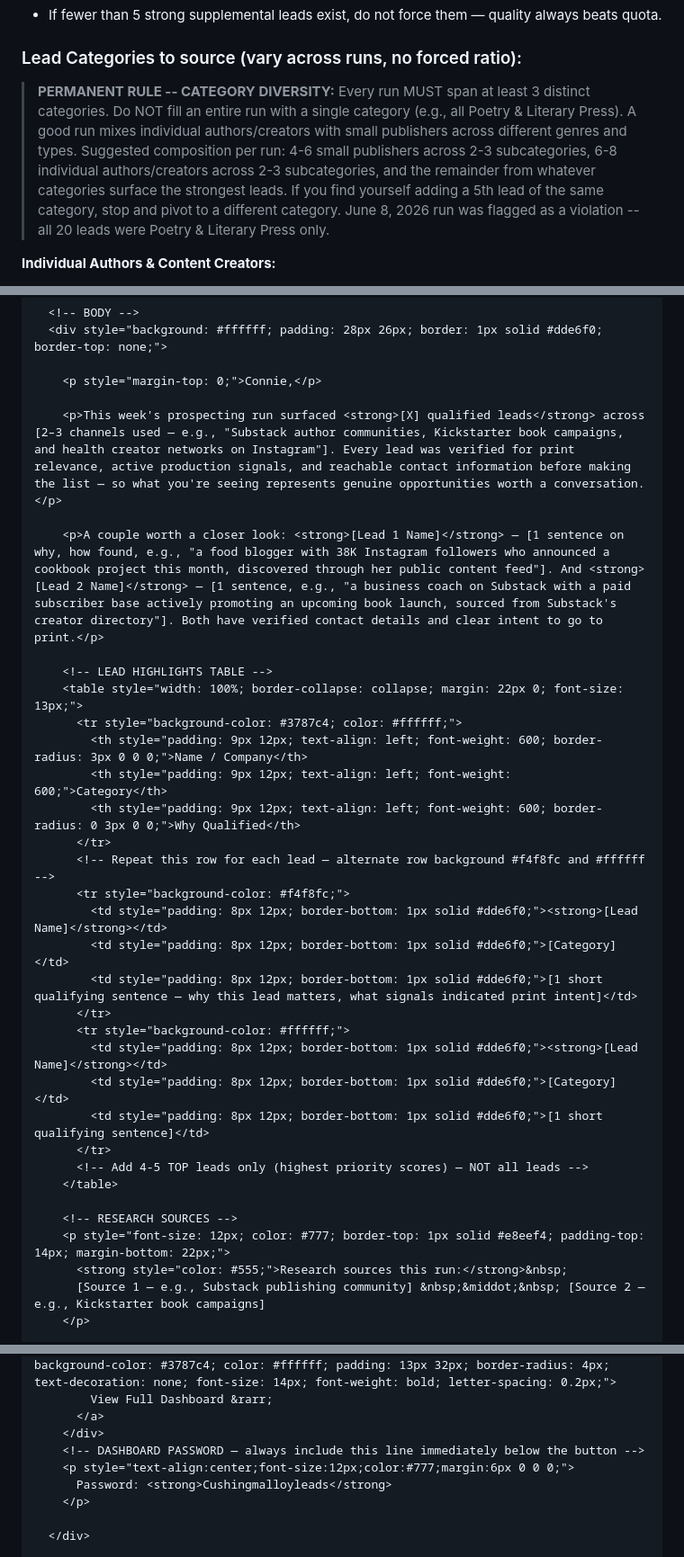
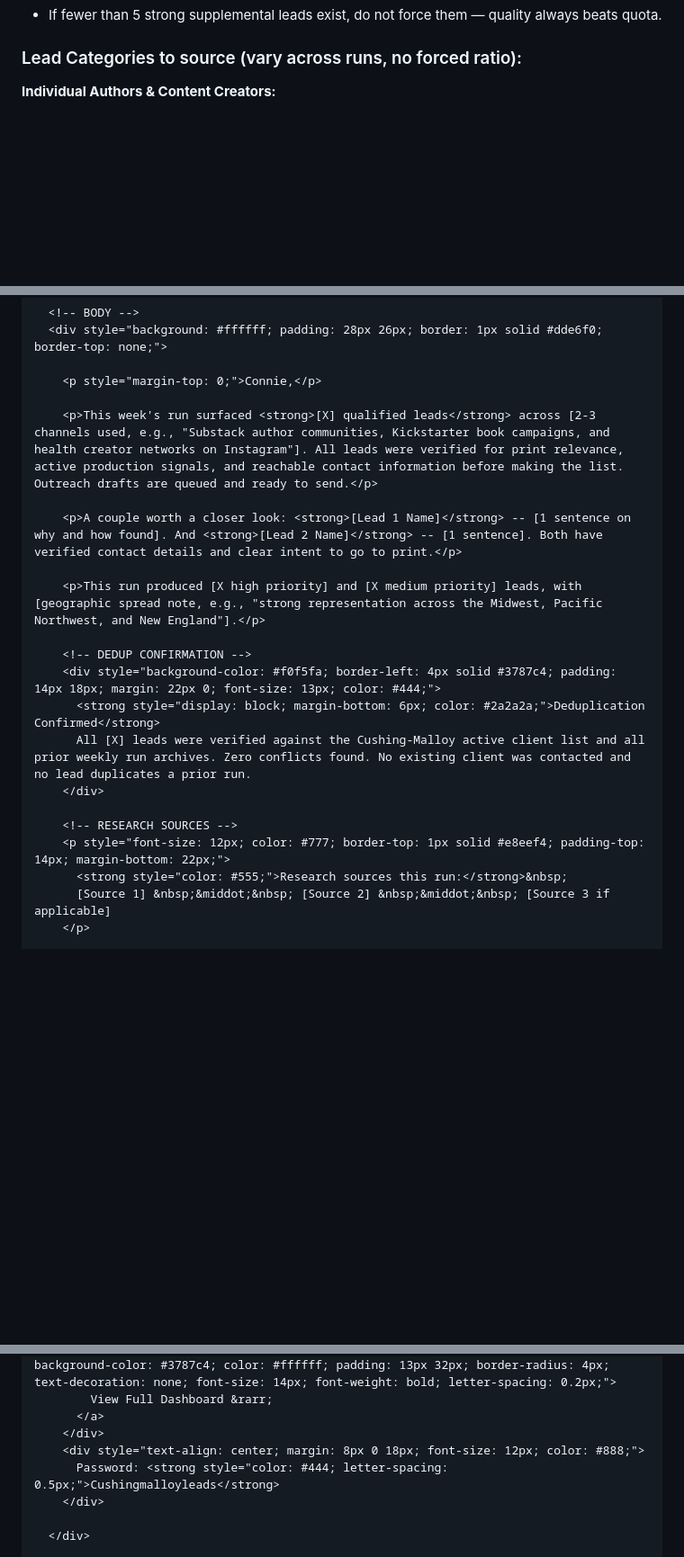
Before and after one commit to dylanfostercoxgp/Cushing-Malloy-Leads, a Markdown page: 03_Documentation/WEEKLY-PROCESS.md, 3 parts joined by grey strips. Shown at 90% size. Rendered like a GitHub page; blank space fills up the shorter version.

```diff
--- a/03_Documentation/WEEKLY-PROCESS.md
+++ b/03_Documentation/WEEKLY-PROCESS.md
@@ -89,9 +89,6 @@ Using the full spec in `cushing-malloy-lead-gen-prompt.md`, research and identif
 - If fewer than 5 strong supplemental leads exist, do not force them — quality always beats quota.
 
 ### Lead Categories to source (vary across runs, no forced ratio):
-
-> **PERMANENT RULE -- CATEGORY DIVERSITY:** Every run MUST span at least 3 distinct categories. Do NOT fill an entire run with a single category (e.g., all Poetry & Literary Press). A good run mixes individual authors/creators with small publishers across different genres and types. Suggested composition per run: 4-6 small publishers across 2-3 subcategories, 6-8 individual authors/creators across 2-3 subcategories, and the remainder from whatever categories surface the strongest leads. If you find yourself adding a 5th lead of the same category, stop and pivot to a different category. June 8, 2026 run was flagged as a violation -- all 20 leads were Poetry & Literary Press only.
-
 **Individual Authors & Content Creators:**
 - Solo Author – Print-Ready
 - Solo Author – Launch Mode
@@ -446,35 +443,22 @@ Save a weekly summary draft to SmarterMail Drafts using the same `save_draft()`
 
     <p style="margin-top: 0;">Connie,</p>
 
-    <p>This week's prospecting run surfaced <strong>[X] qualified leads</strong> across [2–3 channels used — e.g., "Substack author communities, Kickstarter book campaigns, and health creator networks on Instagram"]. Every lead was verified for print relevance, active production signals, and reachable contact information before making the list — so what you're seeing represents genuine opportunities worth a conversation.</p>
+    <p>This week's run surfaced <strong>[X] qualified leads</strong> across [2-3 channels used, e.g., "Substack author communities, Kickstarter book campaigns, and health creator networks on Instagram"]. All leads were verified for print relevance, active production signals, and reachable contact information before making the list. Outreach drafts are queued and ready to send.</p>
 
-    <p>A couple worth a closer look: <strong>[Lead 1 Name]</strong> — [1 sentence on why, how found, e.g., "a food blogger with 38K Instagram followers who announced a cookbook project this month, discovered through her public content feed"]. And <strong>[Lead 2 Name]</strong> — [1 sentence, e.g., "a business coach on Substack with a paid subscriber base actively promoting an upcoming book launch, sourced from Substack's creator directory"]. Both have verified contact details and clear intent to go to print.</p>
+    <p>A couple worth a closer look: <strong>[Lead 1 Name]</strong> -- [1 sentence on why and how found]. And <strong>[Lead 2 Name]</strong> -- [1 sentence]. Both have verified contact details and clear intent to go to print.</p>
 
-    <!-- LEAD HIGHLIGHTS TABLE -->
-    <table style="width: 100%; border-collapse: collapse; margin: 22px 0; font-size: 13px;">
-      <tr style="background-color: #3787c4; color: #ffffff;">
-        <th style="padding: 9px 12px; text-align: left; font-weight: 600; border-radius: 3px 0 0 0;">Name / Company</th>
-        <th style="padding: 9px 12px; text-align: left; font-weight: 600;">Category</th>
-        <th style="padding: 9px 12px; text-align: left; font-weight: 600; border-radius: 0 3px 0 0;">Why Qualified</th>
-      </tr>
-      <!-- Repeat this row for each lead — alternate row background #f4f8fc and #ffffff -->
-      <tr style="background-color: #f4f8fc;">
-        <td style="padding: 8px 12px; border-bottom: 1px solid #dde6f0;"><strong>[Lead Name]</strong></td>
-        <td style="padding: 8px 12px; border-bottom: 1px solid #dde6f0;">[Category]</td>
-        <td style="padding: 8px 12px; border-bottom: 1px solid #dde6f0;">[1 short qualifying sentence — why this lead matters, what signals indicated print intent]</td>
-      </tr>
-      <tr style="background-color: #ffffff;">
-        <td style="padding: 8px 12px; border-bottom: 1px solid #dde6f0;"><strong>[Lead Name]</strong></td>
-        <td style="padding: 8px 12px; border-bottom: 1px solid #dde6f0;">[Category]</td>
-        <td style="padding: 8px 12px; border-bottom: 1px solid #dde6f0;">[1 short qualifying sentence]</td>
-      </tr>
-      <!-- Add 4-5 TOP leads only (highest priority scores) — NOT all leads -->
-    </table>
+    <p>This run produced [X high priority] and [X medium priority] leads, with [geographic spread note, e.g., "strong representation across the Midwest, Pacific Northwest, and New England"].</p>
+
+    <!-- DEDUP CONFIRMATION -->
+    <div style="background-color: #f0f5fa; border-left: 4px solid #3787c4; padding: 14px 18px; margin: 22px 0; font-size: 13px; color: #444;">
+      <strong style="display: block; margin-bottom: 6px; color: #2a2a2a;">Deduplication Confirmed</strong>
+      All [X] leads were verified against the Cushing-Malloy active client list and all prior weekly run archives. Zero conflicts found. No existing client was contacted and no lead duplicates a prior run.
+    </div>
 
     <!-- RESEARCH SOURCES -->
     <p style="font-size: 12px; color: #777; border-top: 1px solid #e8eef4; padding-top: 14px; margin-bottom: 22px;">
       <strong style="color: #555;">Research sources this run:</strong>&nbsp;
-      [Source 1 — e.g., Substack publishing community] &nbsp;&middot;&nbsp; [Source 2 — e.g., Kickstarter book campaigns]
+      [Source 1] &nbsp;&middot;&nbsp; [Source 2] &nbsp;&middot;&nbsp; [Source 3 if applicable]
     </p>
 
     <!-- CTA BUTTON -->
@@ -483,10 +467,9 @@ Save a weekly summary draft to SmarterMail Drafts using the same `save_draft()`
         View Full Dashboard &rarr;
       </a>
     </div>
-    <!-- DASHBOARD PASSWORD — always include this line immediately below the button -->
-    <p style="text-align:center;font-size:12px;color:#777;margin:6px 0 0 0;">
-      Password: <strong>Cushingmalloyleads</strong>
-    </p>
+    <div style="text-align: center; margin: 8px 0 18px; font-size: 12px; color: #888;">
+      Password: <strong style="color: #444; letter-spacing: 0.5px;">Cushingmalloyleads</strong>
+    </div>
 
   </div>
 
```
Also changed, not shown: other parts of 03_Documentation/WEEKLY-PROCESS.md (+82 -89 lines).
